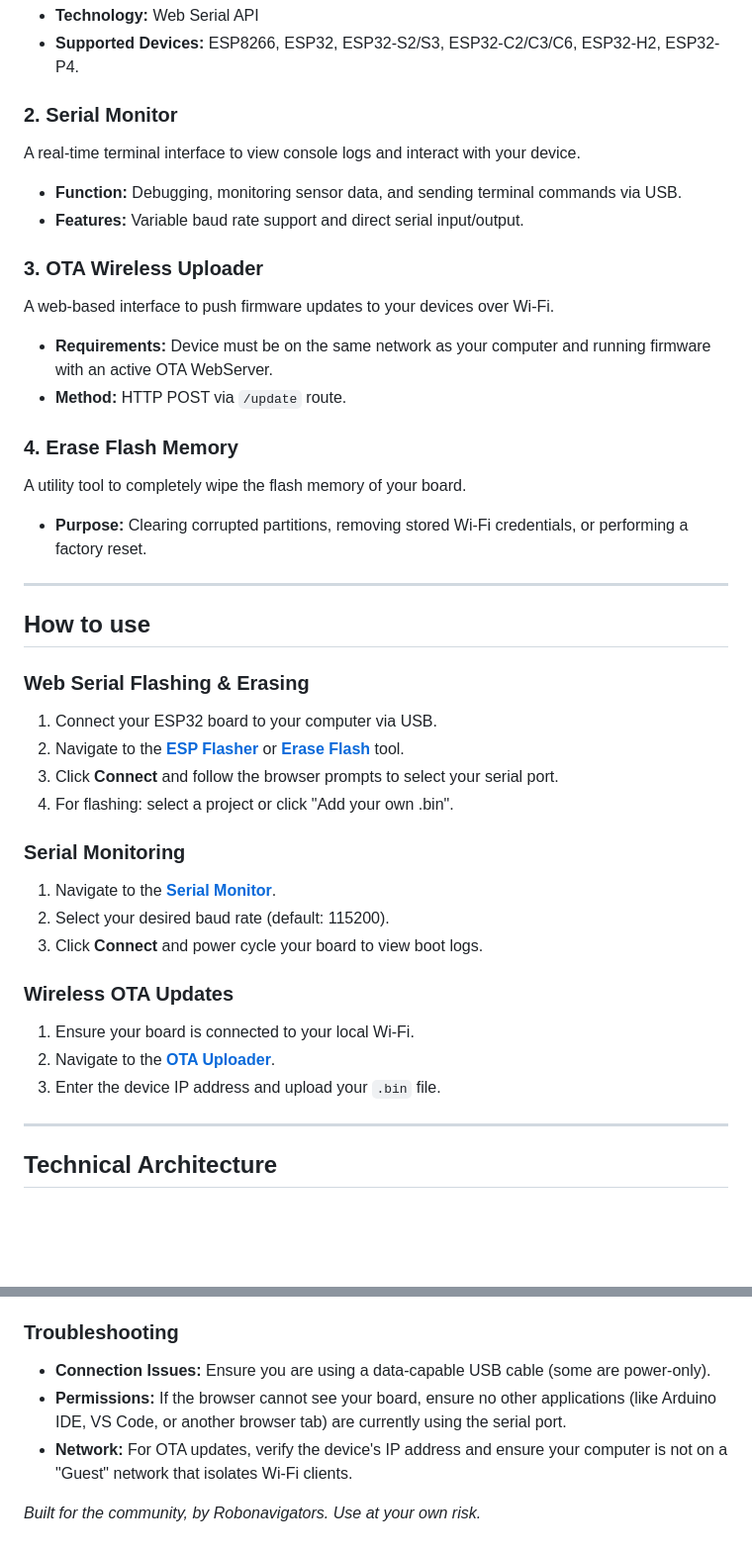
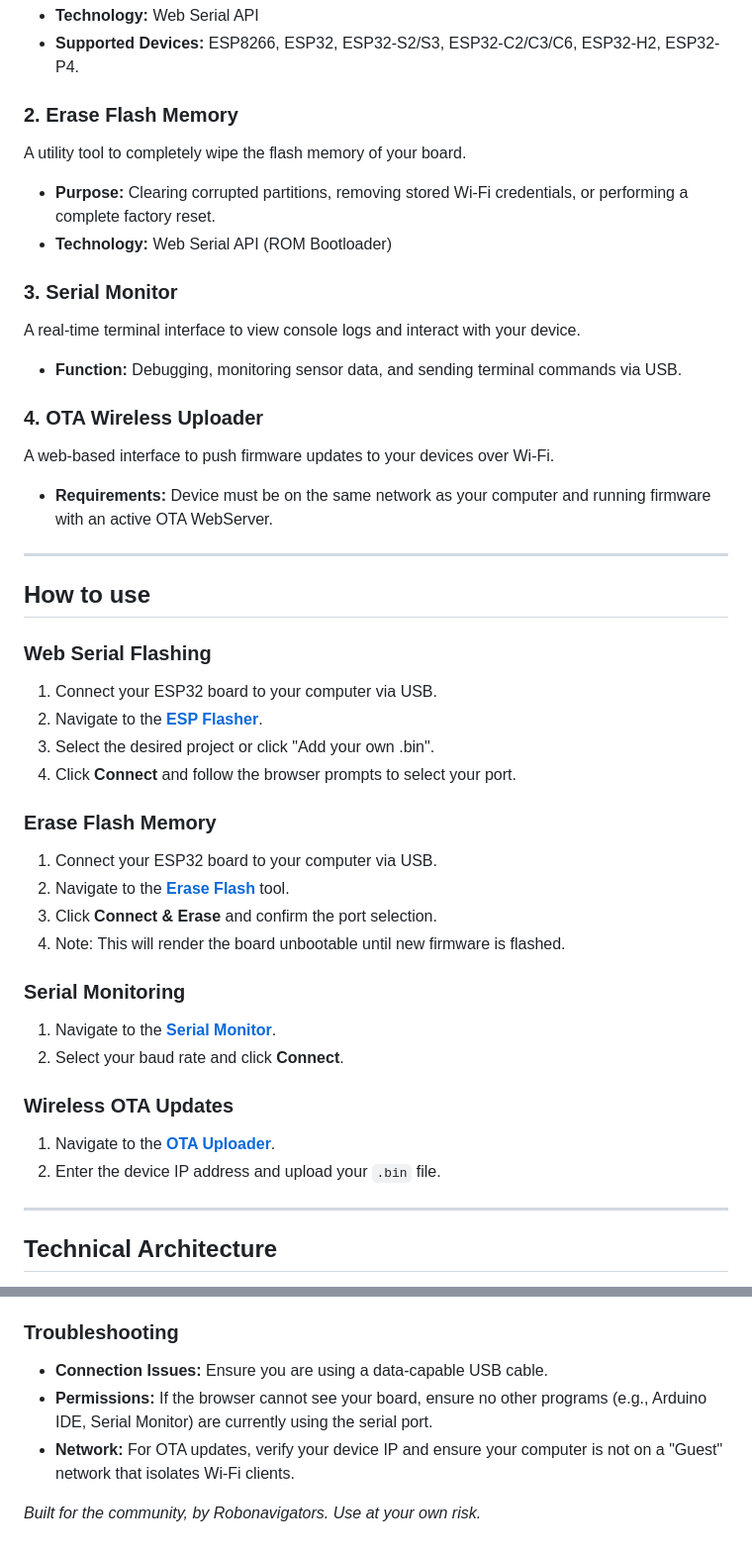
Before and after one commit to Robonavigators/robonavigators.github.io, a Markdown page: README.md, 2 parts joined by grey strips. Shown at 99% size. Rendered like a GitHub page; blank space fills up the shorter version.

```diff
--- a/README.md
+++ b/README.md
@@ -15,39 +15,42 @@ A browser-based tool to flash pre-compiled firmware or your own custom `.bin` fi
 * **Technology:** Web Serial API
 * **Supported Devices:** ESP8266, ESP32, ESP32-S2/S3, ESP32-C2/C3/C6, ESP32-H2, ESP32-P4.
 
-### 2. Serial Monitor
+### 2. Erase Flash Memory
+A utility tool to completely wipe the flash memory of your board.
+* **Purpose:** Clearing corrupted partitions, removing stored Wi-Fi credentials, or performing a complete factory reset.
+* **Technology:** Web Serial API (ROM Bootloader)
+
+### 3. Serial Monitor
 A real-time terminal interface to view console logs and interact with your device.
 * **Function:** Debugging, monitoring sensor data, and sending terminal commands via USB.
-* **Features:** Variable baud rate support and direct serial input/output.
 
-### 3. OTA Wireless Uploader
+### 4. OTA Wireless Uploader
 A web-based interface to push firmware updates to your devices over Wi-Fi.
 * **Requirements:** Device must be on the same network as your computer and running firmware with an active OTA WebServer.
-* **Method:** HTTP POST via `/update` route.
-
-### 4. Erase Flash Memory
-A utility tool to completely wipe the flash memory of your board.
-* **Purpose:** Clearing corrupted partitions, removing stored Wi-Fi credentials, or performing a factory reset.
 
 ---
 
 ## How to use
 
-### Web Serial Flashing & Erasing
+### Web Serial Flashing
 1. Connect your ESP32 board to your computer via USB.
-2. Navigate to the **[ESP Flasher](https://robonavigators.github.io/flash.html)** or **[Erase Flash](https://robonavigators.github.io/erase_flash.html)** tool.
-3. Click **Connect** and follow the browser prompts to select your serial port.
-4. For flashing: select a project or click "Add your own .bin".
+2. Navigate to the **[ESP Flasher](https://robonavigators.github.io/flash.html)**.
+3. Select the desired project or click "Add your own .bin".
+4. Click **Connect** and follow the browser prompts to select your port.
+
+### Erase Flash Memory
+1. Connect your ESP32 board to your computer via USB.
+2. Navigate to the **[Erase Flash](https://robonavigators.github.io/erase_flash.html)** tool.
+3. Click **Connect & Erase** and confirm the port selection.
+4. Note: This will render the board unbootable until new firmware is flashed.
 
 ### Serial Monitoring
 1. Navigate to the **[Serial Monitor](https://robonavigators.github.io/serial_monitor.html)**.
-2. Select your desired baud rate (default: 115200).
-3. Click **Connect** and power cycle your board to view boot logs.
+2. Select your baud rate and click **Connect**.
 
 ### Wireless OTA Updates
-1. Ensure your board is connected to your local Wi-Fi.
-2. Navigate to the **[OTA Uploader](https://robonavigators.github.io/ota.html)**.
-3. Enter the device IP address and upload your `.bin` file.
+1. Navigate to the **[OTA Uploader](https://robonavigators.github.io/ota.html)**.
+2. Enter the device IP address and upload your `.bin` file.
 
 ---
 
@@ -65,9 +68,9 @@ The following diagram illustrates how these browser-based tools interact with yo
 * **For Web Serial Flashing:** The tool dynamically generates a manifest that targets all common Espressif chip families to ensure maximum compatibility.
 
 ### Troubleshooting
-* **Connection Issues:** Ensure you are using a data-capable USB cable (some are power-only).
-* **Permissions:** If the browser cannot see your board, ensure no other applications (like Arduino IDE, VS Code, or another browser tab) are currently using the serial port.
-* **Network:** For OTA updates, verify the device's IP address and ensure your computer is not on a "Guest" network that isolates Wi-Fi clients.
+* **Connection Issues:** Ensure you are using a data-capable USB cable.
+* **Permissions:** If the browser cannot see your board, ensure no other programs (e.g., Arduino IDE, Serial Monitor) are currently using the serial port.
+* **Network:** For OTA updates, verify your device IP and ensure your computer is not on a "Guest" network that isolates Wi-Fi clients.
 
 *Built for the community, by Robonavigators.*
 *Use at your own risk.*
```
